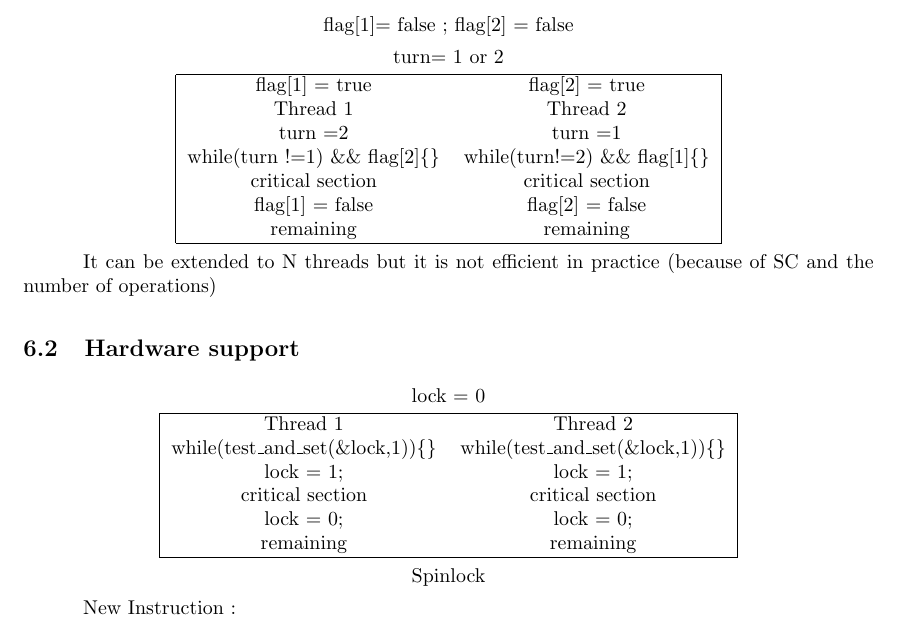
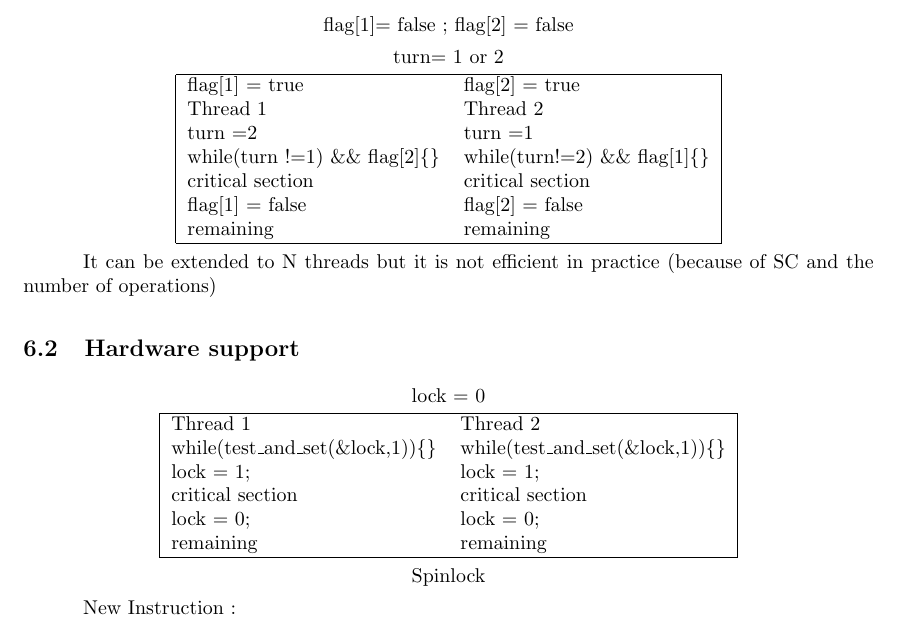
Before and after one commit to loic-vial/mosig_app, a LaTeX document (pdf_os/threads.tex): part of page 6 of 7, cut so that both start at the same text. Compiled offline with pdfLaTeX.

Commit message:
tabular aligné à gauche

```diff
--- a/pdf_os/threads.tex
+++ b/pdf_os/threads.tex
@@ -373,7 +373,7 @@ flag[1]= false ; flag[2] = false
 
 turn= 1 or 2
 
-\begin{tabular}{|cc|}
+\begin{tabular}{|ll|}
 \hline
 	flag[1] = true & flag[2] = true\\
 	Thread 1 & Thread 2 \\
@@ -395,7 +395,7 @@ It can be extended to N threads but it is not efficient in practice (because of
 
 lock = 0
 
-\begin{tabular}{|cc|}
+\begin{tabular}{|ll|}
 \hline
 	Thread 1 & Thread 2 \\
 	while(test\_and\_set(\&lock,1))\{\} & while(test\_and\_set(\&lock,1))\{\}\\
```
